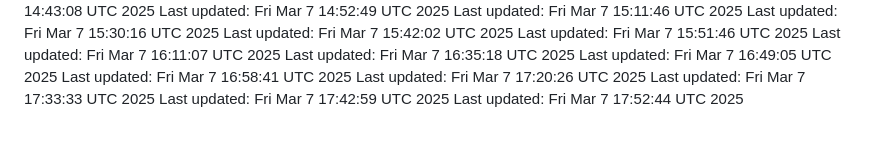
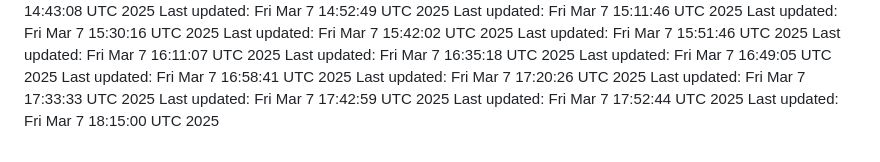
Before and after one commit to joblessgod/joblessgod, a Markdown page: README.md, the part around the change. GitHub-like rendering.

Commit message:
Update contribution count to

```diff
--- a/README.md
+++ b/README.md
@@ -86,3 +86,4 @@ Last updated: Fri Mar  7 17:20:26 UTC 2025
 Last updated: Fri Mar  7 17:33:33 UTC 2025
 Last updated: Fri Mar  7 17:42:59 UTC 2025
 Last updated: Fri Mar  7 17:52:44 UTC 2025
+Last updated: Fri Mar  7 18:15:00 UTC 2025
```
